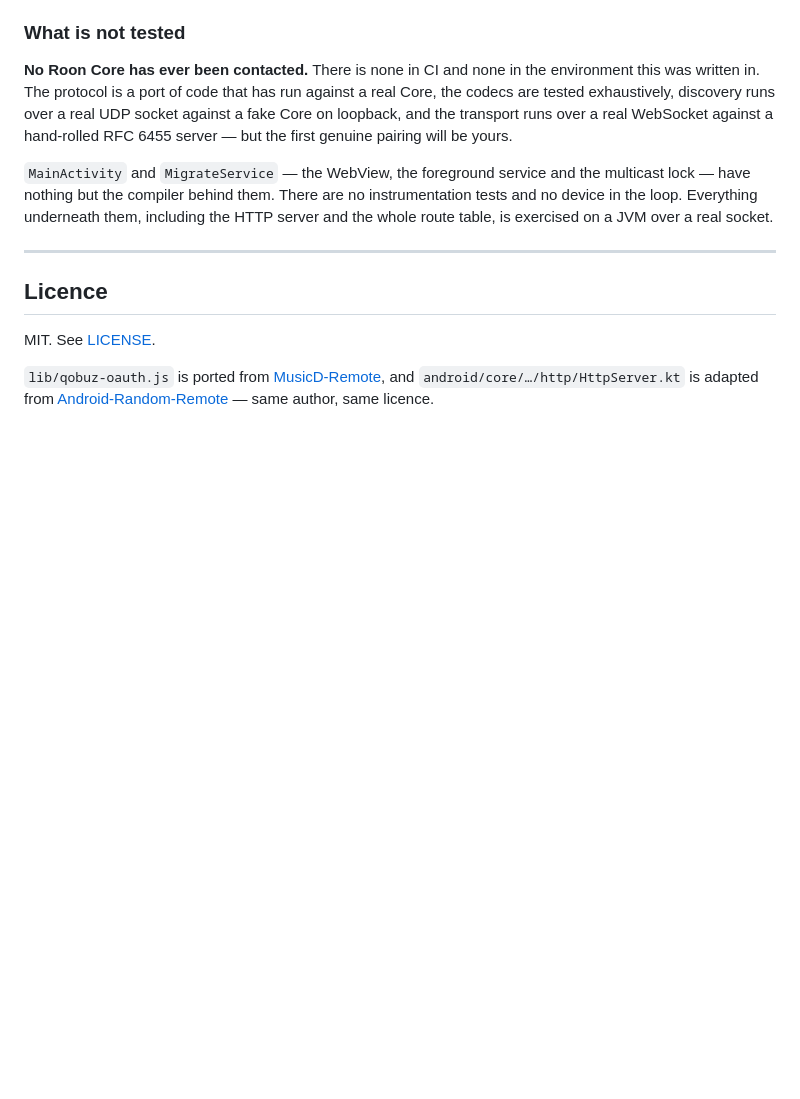
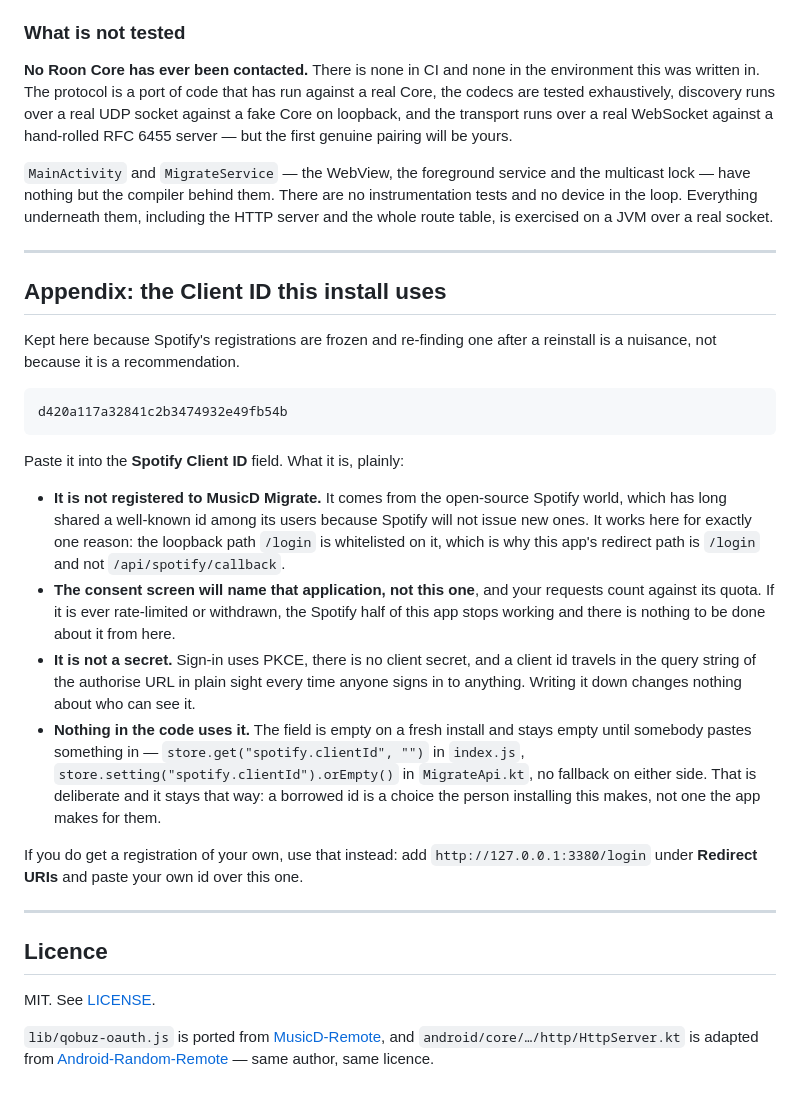
Before and after one commit to meltface-80/MusicD-Migrate, a Markdown page: README.md, the part around the change. Drawn GitHub-style; blank space fills up the shorter version.

Commit message:
Write the working Client ID down at the bottom of the README
Spotify's registrations are still frozen, so an id that works is a thing you
find once and then have to find again after every reinstall. It is in an
appendix at the end of the README now, out of the way of the setup
instructions, which already explain the whole situation and say the app ships
no default.

The appendix says what it is rather than just quoting it: not registered to
this app, whose quota it spends, whose name the consent screen shows, and that
it works here only because the loopback path `/login` is whitelisted on it —
which is why this app's redirect path is `/login` in the first place.

It is not secret material. Sign-in uses PKCE, there is no client secret, and a
client id travels in the query string of the authorise URL in plain sight
every time anybody signs in to anything.

The CODE is unchanged and stays that way: `spotify.clientId` is read from the
store with an empty fallback on both halves, the field is blank on a fresh
install, and the page still says the choice is the user's. A borrowed id is a
decision the person installing this makes, not one the app makes for them.
CLAUDE.md now says that distinction out loud so the appendix is not later read
as permission to hard-code it.

Documentation only — no code, no version bump, no new APK. npm test 208/208.

Co-Authored-By: Claude Opus 5 <noreply@anthropic.com>
Claude-Session: https://claude.ai/code/session_01UdaViwhv9Z3TpBfFrVWFDM

````diff
--- a/README.md
+++ b/README.md
@@ -542,6 +542,43 @@ over a real socket.
 
 ---
 
+## Appendix: the Client ID this install uses
+
+Kept here because Spotify's registrations are frozen and re-finding one after a
+reinstall is a nuisance, not because it is a recommendation.
+
+```
+d420a117a32841c2b3474932e49fb54b
+```
+
+Paste it into the **Spotify Client ID** field. What it is, plainly:
+
+* **It is not registered to MusicD Migrate.** It comes from the open-source
+  Spotify world, which has long shared a well-known id among its users because
+  Spotify will not issue new ones. It works here for exactly one reason: the
+  loopback path `/login` is whitelisted on it, which is why this app's redirect
+  path is `/login` and not `/api/spotify/callback`.
+* **The consent screen will name that application, not this one**, and your
+  requests count against its quota. If it is ever rate-limited or withdrawn,
+  the Spotify half of this app stops working and there is nothing to be done
+  about it from here.
+* **It is not a secret.** Sign-in uses PKCE, there is no client secret, and a
+  client id travels in the query string of the authorise URL in plain sight
+  every time anyone signs in to anything. Writing it down changes nothing about
+  who can see it.
+* **Nothing in the code uses it.** The field is empty on a fresh install and
+  stays empty until somebody pastes something in — `store.get("spotify.clientId",
+  "")` in `index.js`, `store.setting("spotify.clientId").orEmpty()` in
+  `MigrateApi.kt`, no fallback on either side. That is deliberate and it stays
+  that way: a borrowed id is a choice the person installing this makes, not one
+  the app makes for them.
+
+If you do get a registration of your own, use that instead: add
+`http://127.0.0.1:3380/login` under **Redirect URIs** and paste your own id
+over this one.
+
+---
+
 ## Licence
 
 MIT. See [LICENSE](LICENSE).
````
Also changed, not shown: CLAUDE.md (+10 -0 lines).
